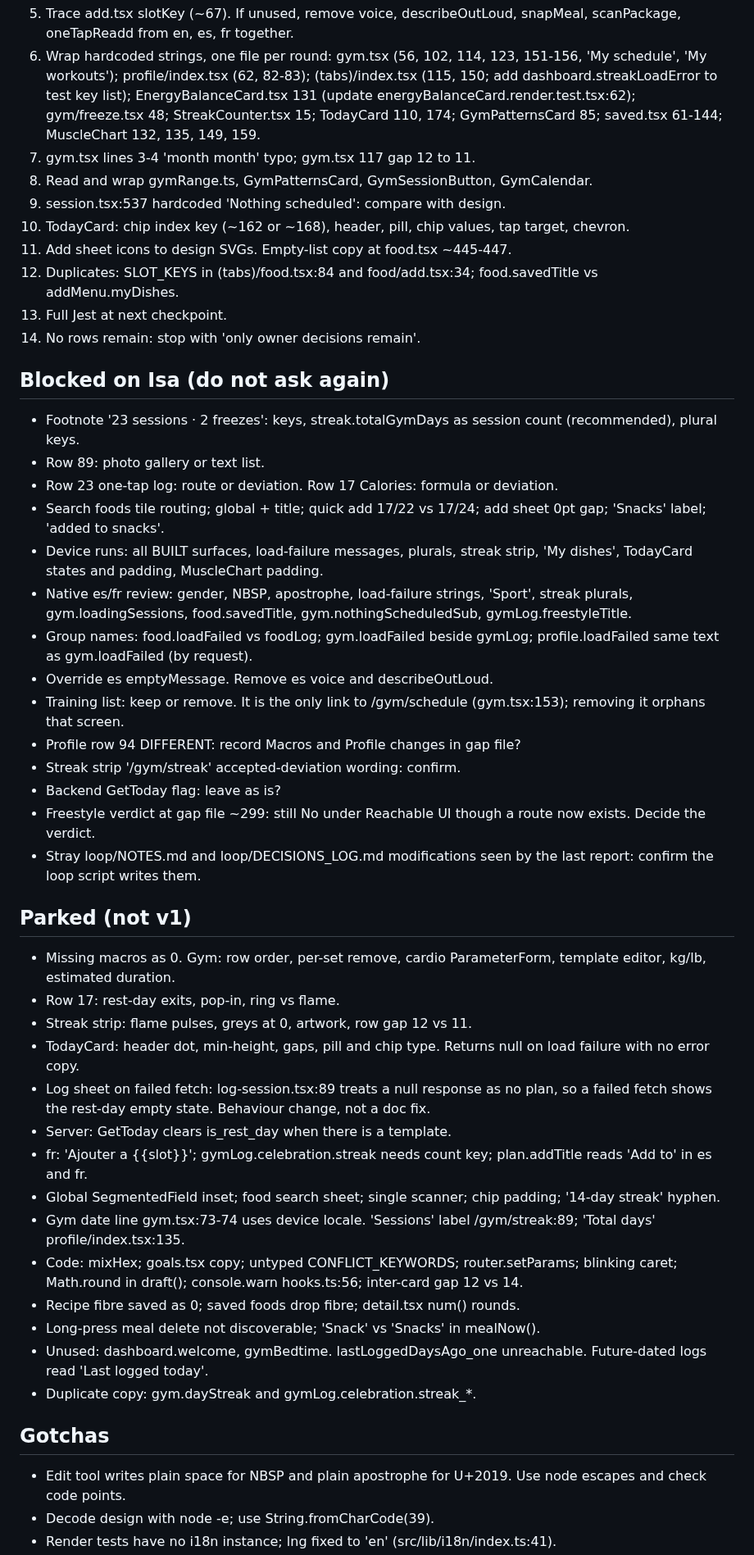
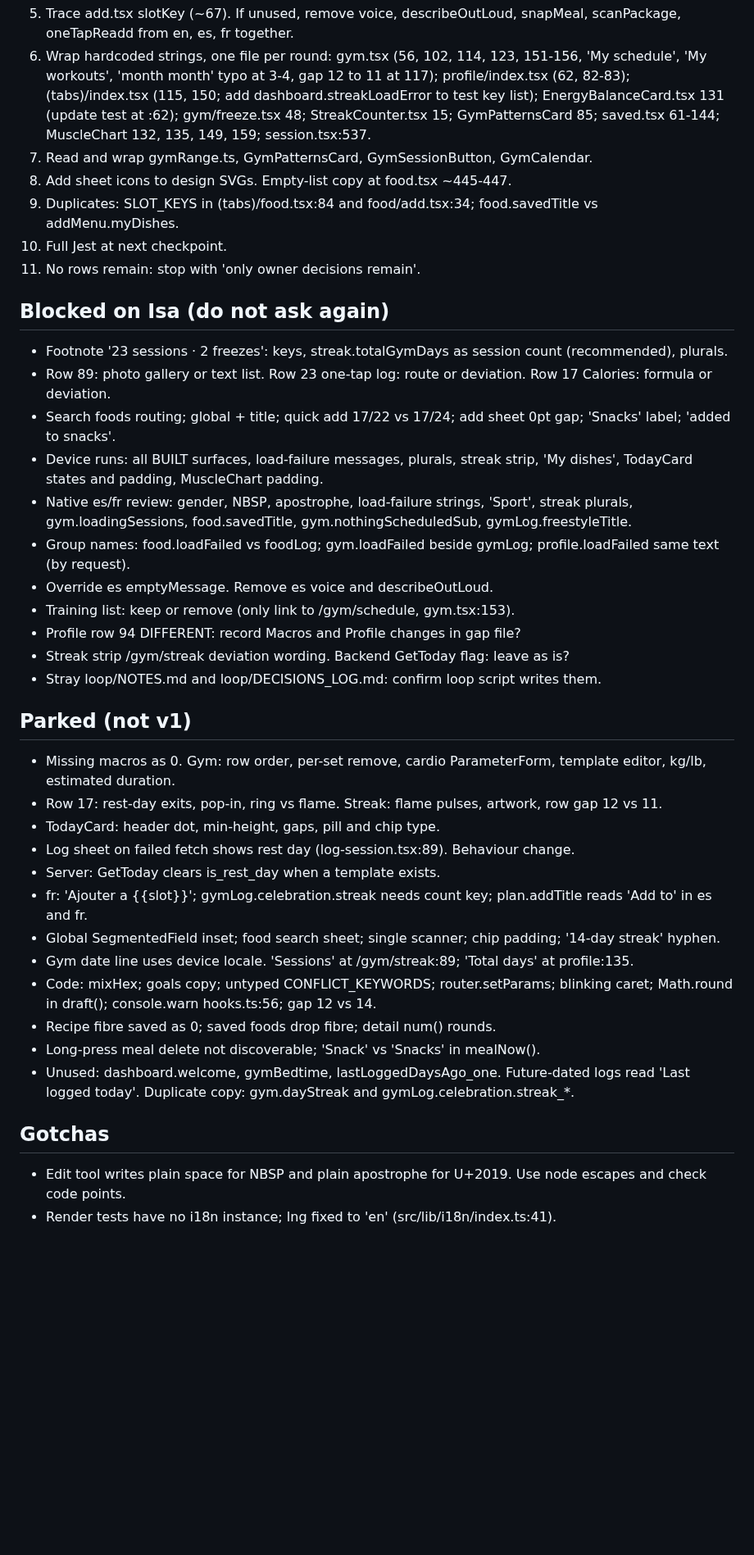
Before and after one commit to 4mohdisa/VeltAI, a Markdown page: loop/NOTES.md, the part around one of its changes. Shown at 82% size. Drawn GitHub-style; blank space fills up the shorter version.

Commit message:
loop round 296

```diff
--- a/loop/NOTES.md
+++ b/loop/NOTES.md
@@ -41,47 +38,38 @@ BUILT (not verified): food NumberEntryBar, Add sheet, toast, MEAL caption, deten
 5. Trace add.tsx slotKey (~67). If unused, remove voice, describeOutLoud, snapMeal, scanPackage, oneTapReadd from en, es, fr together.
-6. Wrap hardcoded strings, one file per round: gym.tsx (56, 102, 114, 123, 151-156, 'My schedule', 'My workouts'); profile/index.tsx (62, 82-83); (tabs)/index.tsx (115, 150; add dashboard.streakLoadError to test key list); EnergyBalanceCard.tsx 131 (update energyBalanceCard.render.test.tsx:62); gym/freeze.tsx 48; StreakCounter.tsx 15; TodayCard 110, 174; GymPatternsCard 85; saved.tsx 61-144; MuscleChart 132, 135, 149, 159.
-7. gym.tsx lines 3-4 'month month' typo; gym.tsx 117 gap 12 to 11.
-8. Read and wrap gymRange.ts, GymPatternsCard, GymSessionButton, GymCalendar.
-9. session.tsx:537 hardcoded 'Nothing scheduled': compare with design.
-10. TodayCard: chip index key (~162 or ~168), header, pill, chip values, tap target, chevron.
-11. Add sheet icons to design SVGs. Empty-list copy at food.tsx ~445-447.
-12. Duplicates: SLOT_KEYS in (tabs)/food.tsx:84 and food/add.tsx:34; food.savedTitle vs addMenu.myDishes.
-13. Full Jest at next checkpoint.
-14. No rows remain: stop with 'only owner decisions remain'.
+6. Wrap hardcoded strings, one file per round: gym.tsx (56, 102, 114, 123, 151-156, 'My schedule', 'My workouts', 'month month' typo at 3-4, gap 12 to 11 at 117); profile/index.tsx (62, 82-83); (tabs)/index.tsx (115, 150; add dashboard.streakLoadError to test key list); EnergyBalanceCard.tsx 131 (update test at :62); gym/freeze.tsx 48; StreakCounter.tsx 15; GymPatternsCard 85; saved.tsx 61-144; MuscleChart 132, 135, 149, 159; session.tsx:537.
+7. Read and wrap gymRange.ts, GymPatternsCard, GymSessionButton, GymCalendar.
+8. Add sheet icons to design SVGs. Empty-list copy at food.tsx ~445-447.
+9. Duplicates: SLOT_KEYS in (tabs)/food.tsx:84 and food/add.tsx:34; food.savedTitle vs addMenu.myDishes.
+10. Full Jest at next checkpoint.
+11. No rows remain: stop with 'only owner decisions remain'.
 
 ## Blocked on Isa (do not ask again)
-- Footnote '23 sessions · 2 freezes': keys, streak.totalGymDays as session count (recommended), plural keys.
-- Row 89: photo gallery or text list.
-- Row 23 one-tap log: route or deviation. Row 17 Calories: formula or deviation.
-- Search foods tile routing; global + title; quick add 17/22 vs 17/24; add sheet 0pt gap; 'Snacks' label; 'added to snacks'.
+- Footnote '23 sessions · 2 freezes': keys, streak.totalGymDays as session count (recommended), plurals.
+- Row 89: photo gallery or text list. Row 23 one-tap log: route or deviation. Row 17 Calories: formula or deviation.
+- Search foods routing; global + title; quick add 17/22 vs 17/24; add sheet 0pt gap; 'Snacks' label; 'added to snacks'.
 - Device runs: all BUILT surfaces, load-failure messages, plurals, streak strip, 'My dishes', TodayCard states and padding, MuscleChart padding.
 - Native es/fr review: gender, NBSP, apostrophe, load-failure strings, 'Sport', streak plurals, gym.loadingSessions, food.savedTitle, gym.nothingScheduledSub, gymLog.freestyleTitle.
-- Group names: food.loadFailed vs foodLog; gym.loadFailed beside gymLog; profile.loadFailed same text as gym.loadFailed (by request).
+- Group names: food.loadFailed vs foodLog; gym.loadFailed beside gymLog; profile.loadFailed same text (by request).
 - Override es emptyMessage. Remove es voice and describeOutLoud.
-- Training list: keep or remove. It is the only link to /gym/schedule (gym.tsx:153); removing it orphans that screen.
+- Training list: keep or remove (only link to /gym/schedule, gym.tsx:153).
 - Profile row 94 DIFFERENT: record Macros and Profile changes in gap file?
-- Streak strip '/gym/streak' accepted-deviation wording: confirm.
-- Backend GetToday flag: leave as is?
-- Freestyle verdict at gap file ~299: still No under Reachable UI though a route now exists. Decide the verdict.
-- Stray loop/NOTES.md and loop/DECISIONS_LOG.md modifications seen by the last report: confirm the loop script writes them.
+- Streak strip /gym/streak deviation wording. Backend GetToday flag: leave as is?
+- Stray loop/NOTES.md and loop/DECISIONS_LOG.md: confirm loop script writes them.
 
 ## Parked (not v1)
 - Missing macros as 0. Gym: row order, per-set remove, cardio ParameterForm, template editor, kg/lb, estimated duration.
-- Row 17: rest-day exits, pop-in, ring vs flame.
-- Streak strip: flame pulses, greys at 0, artwork, row gap 12 vs 11.
-- TodayCard: header dot, min-height, gaps, pill and chip type. Returns null on load failure with no error copy.
-- Log sheet on failed fetch: log-session.tsx:89 treats a null response as no plan, so a failed fetch shows the rest-day empty state. Behaviour change, not a doc fix.
-- Server: GetToday clears is_rest_day when there is a template.
+- Row 17: rest-day exits, pop-in, ring vs flame. Streak: flame pulses, artwork, row gap 12 vs 11.
+- TodayCard: header dot, min-height, gaps, pill and chip type.
+- Log sheet on failed fetch shows rest day (log-session.tsx:89). Behaviour change.
+- Server: GetToday clears is_rest_day when a template exists.
 - fr: 'Ajouter a {{slot}}'; gymLog.celebration.streak needs count key; plan.addTitle reads 'Add to' in es and fr.
 - Global SegmentedField inset; food search sheet; single scanner; chip padding; '14-day streak' hyphen.
-- Gym date line gym.tsx:73-74 uses device locale. 'Sessions' label /gym/streak:89; 'Total days' profile/index.tsx:135.
-- Code: mixHex; goals.tsx copy; untyped CONFLICT_KEYWORDS; router.setParams; blinking caret; Math.round in draft(); console.warn hooks.ts:56; inter-card gap 12 vs 14.
-- Recipe fibre saved as 0; saved foods drop fibre; detail.tsx num() rounds.
+- Gym date line uses device locale. 'Sessions' at /gym/streak:89; 'Total days' at profile:135.
+- Code: mixHex; goals copy; untyped CONFLICT_KEYWORDS; router.setParams; blinking caret; Math.round in draft(); console.warn hooks.ts:56; gap 12 vs 14.
+- Recipe fibre saved as 0; saved foods drop fibre; detail num() rounds.
 - Long-press meal delete not discoverable; 'Snack' vs 'Snacks' in mealNow().
-- Unused: dashboard.welcome, gymBedtime. lastLoggedDaysAgo_one unreachable. Future-dated logs read 'Last logged today'.
-- Duplicate copy: gym.dayStreak and gymLog.celebration.streak_*.
+- Unused: dashboard.welcome, gymBedtime, lastLoggedDaysAgo_one. Future-dated logs read 'Last logged today'. Duplicate copy: gym.dayStreak and gymLog.celebration.streak_*.
 
 ## Gotchas
 - Edit tool writes plain space for NBSP and plain apostrophe for U+2019. Use node escapes and check code points.
-- Decode design with node -e; use String.fromCharCode(39).
 - Render tests have no i18n instance; lng fixed to 'en' (src/lib/i18n/index.ts:41).
```
Also changed, not shown: other parts of loop/NOTES.md (+17 -30 lines), DESIGN_GAP_ANALYSIS.md (+1 -1 lines), loop/DECISIONS_LOG.md (+5 -0 lines).
